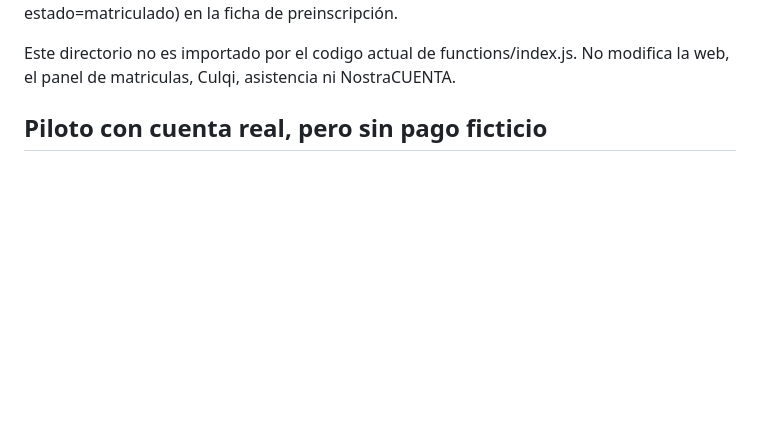
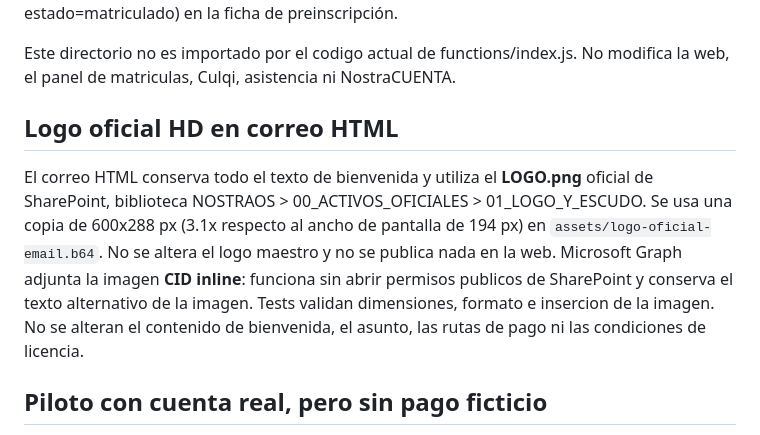
Before and after one commit to DFVV88/gruponostradamus, a Markdown page: automations/nostram365/README.md, the part around the change. Rendered like a GitHub page; blank space fills up the shorter version.

Commit message:
NostraM365: embed original SharePoint logo HD as inline CID image in Graph welcome email

```diff
--- a/automations/nostram365/README.md
+++ b/automations/nostram365/README.md
@@ -15,6 +15,19 @@ pagoValidado=true y estadoPago=pago_validado, además de matrícula aprobada
 
 Este directorio no es importado por el codigo actual de functions/index.js.
 No modifica la web, el panel de matriculas, Culqi, asistencia ni NostraCUENTA.
+
+## Logo oficial HD en correo HTML
+
+El correo HTML conserva todo el texto de bienvenida y utiliza el **LOGO.png**
+oficial de SharePoint, biblioteca NOSTRAOS > 00_ACTIVOS_OFICIALES >
+01_LOGO_Y_ESCUDO. Se usa una copia de 600x288 px (3.1x respecto
+al ancho de pantalla de 194 px) en `assets/logo-oficial-email.b64`.
+No se altera el logo maestro y no se publica nada en la web.
+Microsoft Graph adjunta la imagen **CID inline**: funciona sin abrir permisos
+publicos de SharePoint y conserva el texto alternativo de la imagen.
+Tests validan dimensiones, formato e insercion de la imagen.
+No se alteran el contenido de bienvenida, el asunto, las rutas de pago
+ni las condiciones de licencia.
 
 ## Piloto con cuenta real, pero sin pago ficticio
 
```
